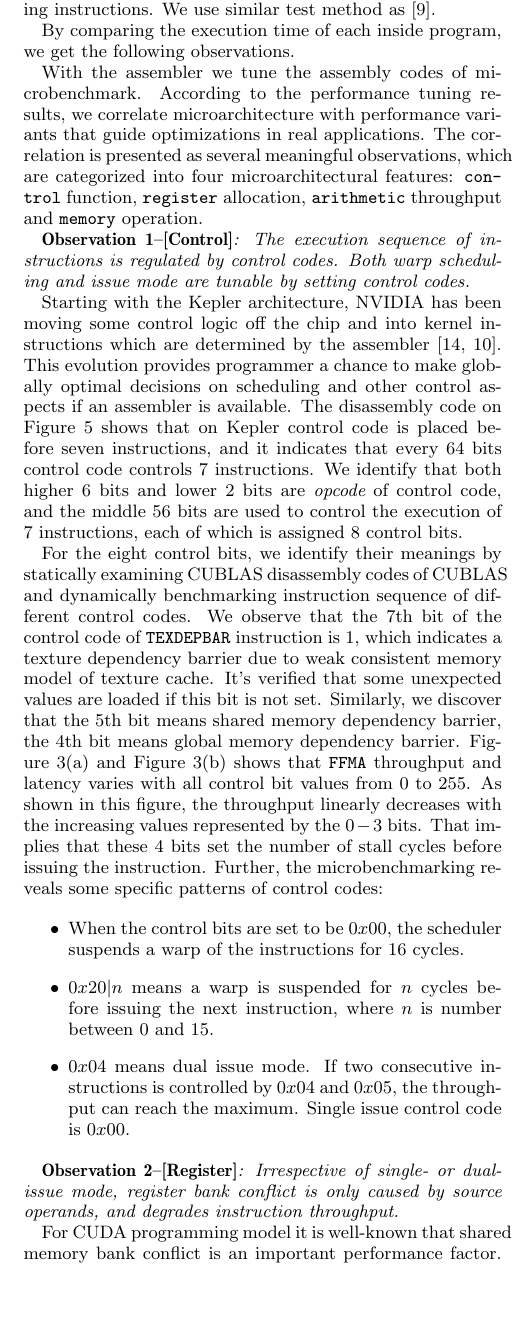
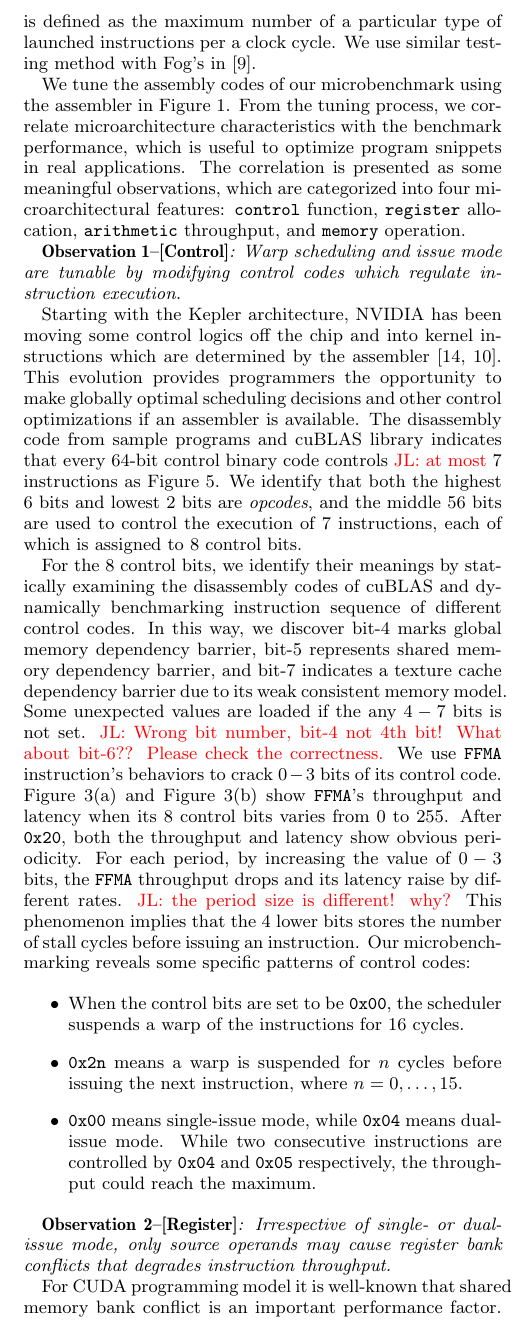
Before and after one commit to fruitfly1026/SGEMM, a LaTeX paper (sgemm.tex, which reads text/benchmark.tex): part of one column of page 5 of 12, cut at the place of the change, the shorter picture padded with empty space. Compiled offline with pdfLaTeX.

Commit message:
finish observation 1

```diff
--- a/text/benchmark.tex
+++ b/text/benchmark.tex
@@ -20,9 +19,11 @@ The throughput is the maximum number of instructions of the same kind that can b
-cycle when the operands of each instruction are independent of the preceding instructions.
-We use similar test method as~\cite{fog}.
+Other than timing information, we also use instruction latency and throughput as performance criteria.
+Instruction throughput is defined as the maximum number of a particular type of launched instructions per a clock cycle.
+% when the operands of each instruction are independent of the preceding instructions.
+We use similar testing method with Fog's in~\cite{fog}.
 
-By comparing the execution time of each inside program, we get the following observations.
 
-With the assembler we tune the assembly codes of microbenchmark. According to the performance tuning results, we
-correlate microarchitecture with performance variants that guide optimizations in real applications. The correlation is
-presented as several meaningful observations, which are categorized into four microarchitectural features:  {\tt
-control} function, {\tt register} allocation, {\tt arithmetic} throughput and {\tt memory} operation.
+We tune the assembly codes of our microbenchmark using the assembler in Figure~\ref{fig:workflow}.
+From the tuning process, we correlate microarchitecture characteristics with the benchmark performance, which is useful to optimize program snippets in real applications.
+% According to the performance tuning results, we
+The correlation is presented as some meaningful observations, which are categorized into four microarchitectural features:  {\tt
+control} function, {\tt register} allocation, {\tt arithmetic} throughput, and {\tt memory} operation.
@@ -42,44 +45,53 @@ control} function, {\tt register} allocation, {\tt arithmetic} throughput and {\
         \subcaption{Peak {\tt FFMA} throughput(S:single issue, D:dual issue).}
         \label{fig:control_pattern}
     \end{subfigure}
-        \caption{Different control code impact on performance}\label{fig:control_code}
+    \caption{Different control code impact on performance \jled{Why not just draw 16 values for $0-3$ bits with fixed $4-7$ bits. It's hard to explain the these figures here! }}
+    \label{fig:control_code}
 \end{figure*}
 
 
-{\em {\bf Observation 1--[Control]}: The execution sequence of instructions is regulated by control codes. Both warp
-scheduling and issue mode are tunable by setting control codes.}
+{\em {\bf Observation 1--[Control]}:
+Warp scheduling and issue mode are tunable by modifying control codes which regulate instruction execution.}
 
-Starting with the Kepler architecture, NVIDIA has been moving some control logic off the chip and into kernel
-instructions which are determined by the assembler~\cite{lai,maxas}. This evolution provides programmer a chance to
-make globally optimal decisions on scheduling and other control aspects if an assembler is available. The disassembly
-code on Figure~\ref{fig:assemblycode} shows that on Kepler control code is placed before seven instructions, and it
-indicates that every $64$ bits control code controls $7$ instructions. We identify that both higher $6$ bits and lower
-$2$ bits are {\em opcode} of control code, and the middle $56$ bits are used to control the execution of $7$
-instructions, each of which is assigned $8$ control bits.
+Starting with the Kepler architecture, NVIDIA has been moving some control logics off the chip and into kernel
+instructions which are determined by the assembler~\cite{lai,maxas}. This evolution provides programmers the opportunity to
+make globally optimal scheduling decisions and other control optimizations if an assembler is available. The disassembly code from sample programs and cuBLAS library indicates that every $64$-bit control binary code controls \jled{at most} $7$ instructions as Figure~\ref{fig:assemblycode}.
+% a control code is placed before $7$ instructions, and it
+We identify that both the highest $6$ bits and lowest
+$2$ bits are {\em opcodes}, and the middle $56$ bits are used to control the execution of $7$
+instructions, each of which is assigned to $8$ control bits.
 
-For the eight control bits, we identify their meanings by statically examining CUBLAS disassembly codes of CUBLAS and
-dynamically benchmarking instruction sequence of different control codes. We observe that the $7$th bit of the control
-code of {\tt TEXDEPBAR} instruction is $1$, which
-indicates a texture dependency barrier due to weak consistent memory model of texture cache. It's verified that some
-unexpected values are
-loaded if this bit is not set. Similarly, we discover that the $5$th bit means shared memory dependency barrier, the
-$4$th bit means global memory dependency barrier. Figure~\ref{fig:control_code}(\subref{fig:control_throughput}) and
-Figure~\ref{fig:control_code}(\subref{fig:control_latency}) shows that {\tt FFMA} throughput and latency varies with
-all control bit values from 0 to 255. As shown in this figure, the throughput linearly decreases with the increasing
-values represented by the $0-3$ bits. That implies that these $4$ bits set the number of stall cycles before issuing
-the instruction. Further, the microbenchmarking reveals some specific patterns of control codes:
+For the $8$ control bits, we identify their meanings by statically examining the disassembly codes of cuBLAS and
+dynamically benchmarking instruction sequence of different control codes.
+In this way, we discover bit-$4$ marks global memory dependency barrier, bit-$5$ represents shared memory dependency barrier, and bit-$7$ indicates a texture cache dependency barrier due to its weak consistent memory model.
+Some unexpected values are loaded if the any $4-7$ bits is not set.
+\jled{Wrong bit number, bit-4 not 4th bit! What about bit-$6$?? Please check the correctness.}
+% We verify the $7$\textsuperscript{th} bit of the control
+% code of {\tt TEXDEPBAR} instruction is set to $1$, to
+% indicate a texture dependency barrier of texture cache due to its weak consistent memory model.
+We use {\tt FFMA} instruction's behaviors to crack $0-3$ bits of its control code.
+Figure~\ref{fig:control_code}(\subref{fig:control_throughput}) and
+Figure~\ref{fig:control_code}(\subref{fig:control_latency}) show {\tt FFMA}'s throughput and latency  when its $8$ control bits varies from $0$ to $255$.
+% Thus, most throughputs achieve the maximum when the control code's value is smaller than {\tt 0x20} because of no set suspension.
+% Obvious periodicity is shown with size $16$ after the control code's value reaches {\tt 0x20}.
+After {\tt 0x20}, both the throughput and latency show obvious periodicity.
+For each period, by increasing the value of $0-3$ bits, the {\tt FFMA} throughput drops and its latency raise by different rates. \jled{the period size is different! why?}
+This phenomenon implies that the $4$ lower bits stores the number of stall cycles before issuing
+an instruction.
+Our microbenchmarking reveals some specific patterns of control codes:
+% Furthermore, the microbenchmarking reveals some specific patterns of control codes:
 
 \begin{itemize}
-\item When the control bits are set to be $0x00$, the scheduler suspends a warp of the instructions for $16$ cycles.
-\item $0x20|n$ means a warp is suspended for $n$ cycles before issuing the next instruction, where $n$ is number
-between $0$ and $15$.
-\item $0x04$ means dual issue mode. If two consecutive instructions is controlled by $0x04$ and $0x05$, the throughput
-can reach the maximum. Single issue control code is $0x00$.
+\item When the control bits are set to be {\tt 0x00}, the scheduler suspends a warp of the instructions for $16$ cycles.
+\item {\tt 0x2n} means a warp is suspended for $n$ cycles before issuing the next instruction, where $n=0, \dots, 15$.
+\item {\tt 0x00} means single-issue mode, while {\tt 0x04} means dual-issue mode.
+While two consecutive instructions are controlled by {\tt 0x04} and {\tt 0x05} respectively, the throughput
+could reach the maximum.
 \end{itemize}
 
 
-{\em {\bf Observation 2--[Register]}: Irrespective of single- or dual-issue mode, register bank conflict is only caused
-by source operands, and degrades instruction throughput.}
+{\em {\bf Observation 2--[Register]}:
+Irrespective of single- or dual-issue mode, only source operands may cause register bank conflicts that degrades instruction throughput.}
 
 For CUDA programming model it is well-known that shared memory bank conflict is an important performance factor. In
 fact, recent research~\cite{lai} noticed that register bank conflicts are nontrivial to performance.  In order to probe
```
Also changed, not shown: README.txt, text/benchmark.tex (24 more changed lines). Lines whose indentation alone changed are shown as unchanged.
